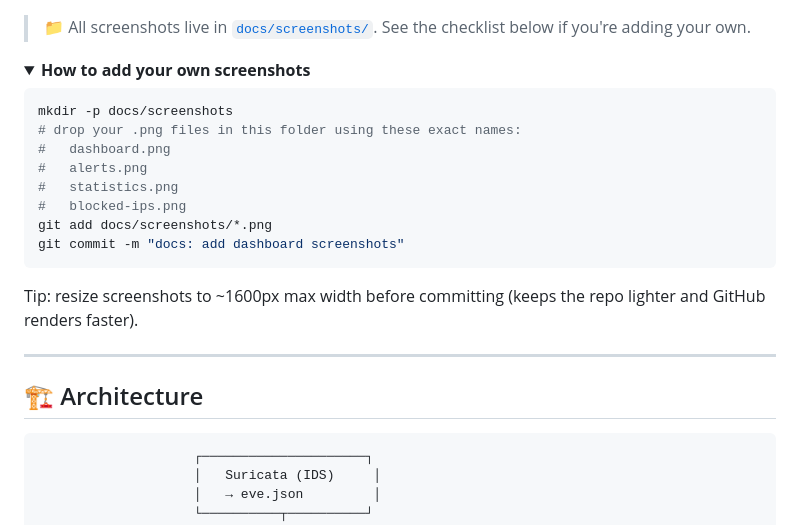
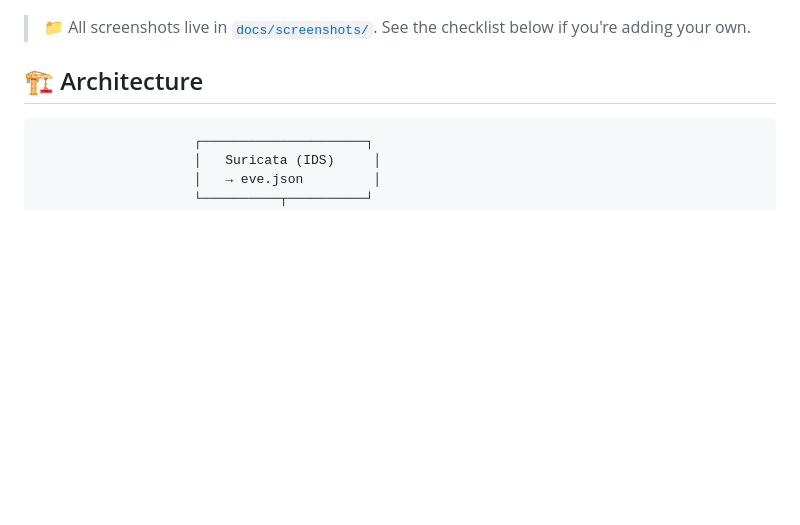
Before and after one commit to CyberTechSali/CodeAlpha--Network-Intrusion-Detection-System, a Markdown page: README.md, the part around the change. GitHub-like rendering; folded sections open; blank space fills up the shorter version.

````diff
--- a/README.md
+++ b/README.md
@@ -108,27 +108,6 @@ History of automated blocks and manual unblocking.
 
 > 📁 All screenshots live in [`docs/screenshots/`](docs/screenshots/).
 > See the checklist below if you're adding your own.
-
-<details>
-<summary><strong>How to add your own screenshots</strong></summary>
-
-```bash
-mkdir -p docs/screenshots
-# drop your .png files in this folder using these exact names:
-#   dashboard.png
-#   alerts.png
-#   statistics.png
-#   blocked-ips.png
-git add docs/screenshots/*.png
-git commit -m "docs: add dashboard screenshots"
-```
-
-Tip: resize screenshots to ~1600px max width before committing (keeps the
-repo lighter and GitHub renders faster).
-
-</details>
-
----
 
 ## 🏗️ Architecture
 
````
